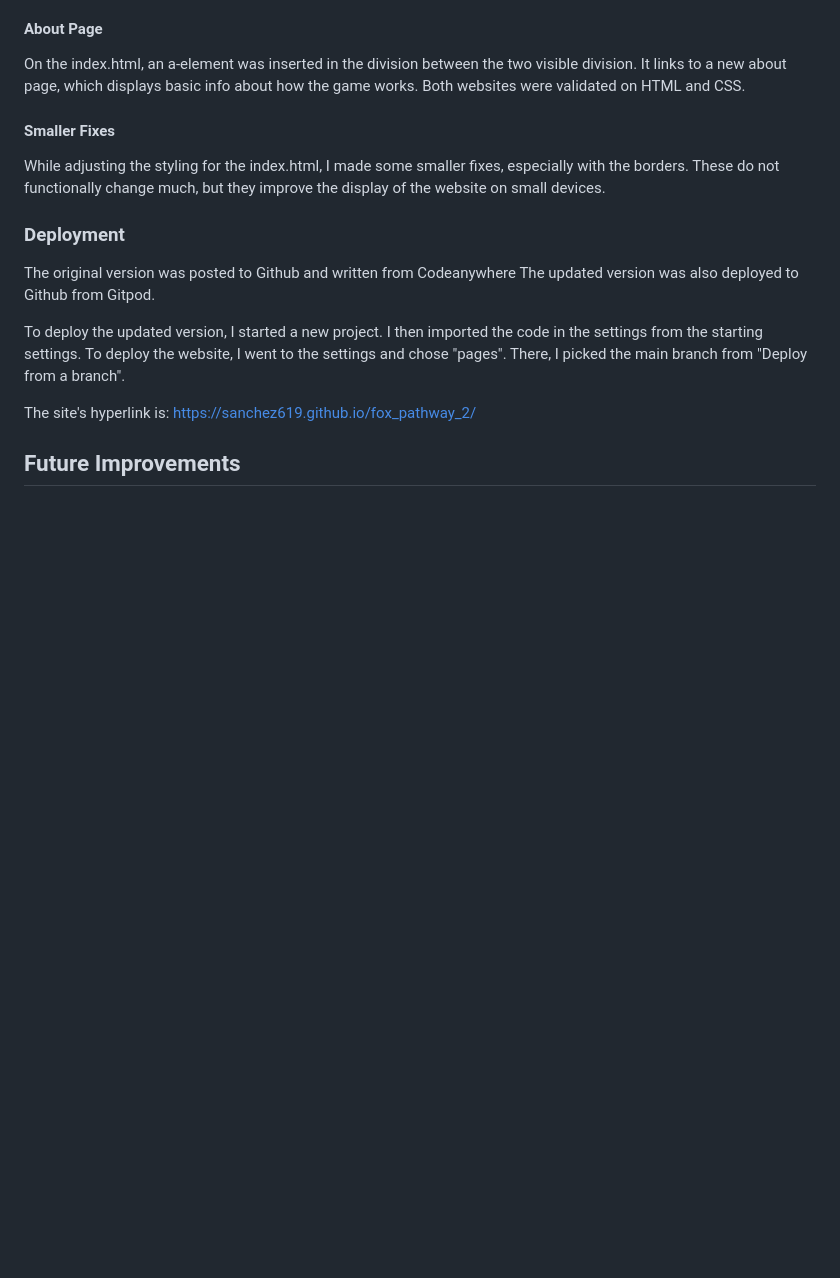
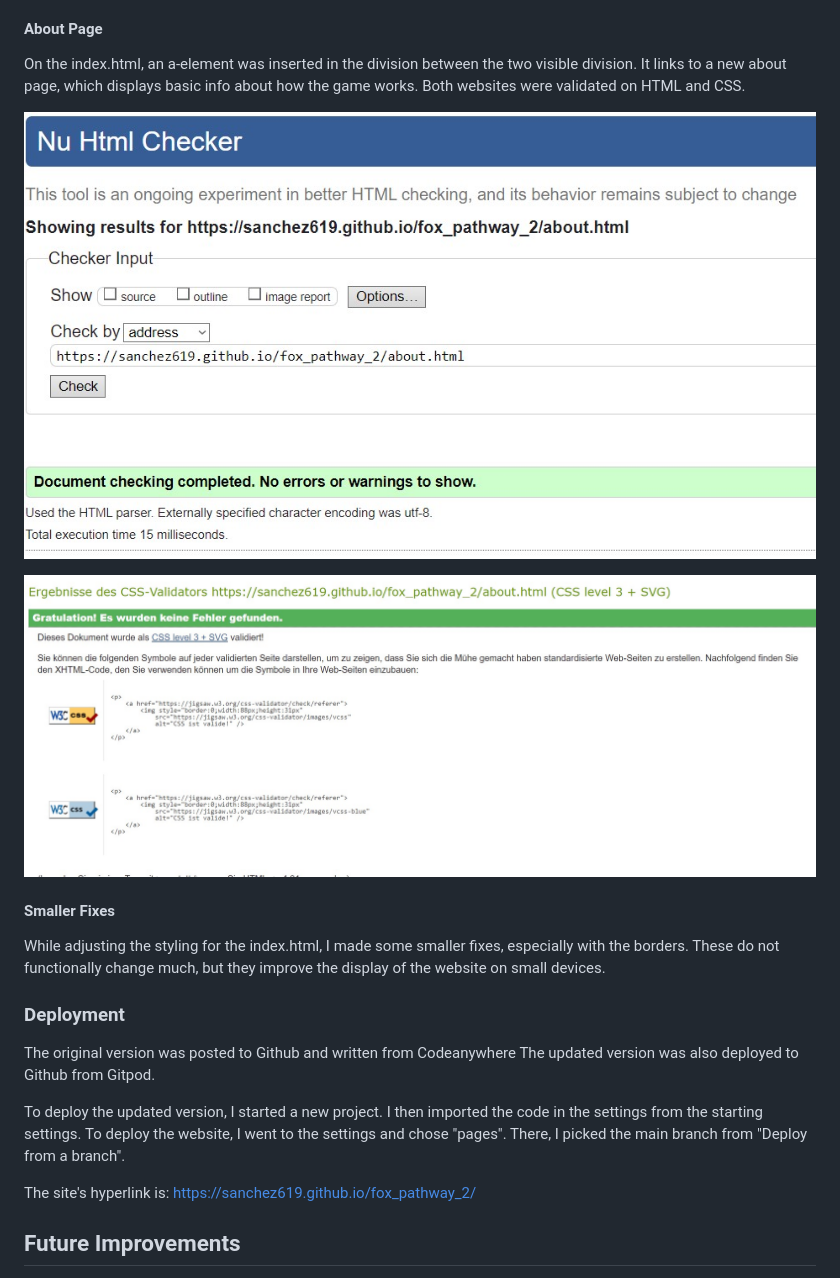
Before and after one commit to sanchez619/fox_pathway_2, a Markdown page: README.md, the part around the change. GitHub-like rendering; pictures changed too: assets/images/screenshots/css_validation_about.jpg (added), assets/images/screenshots/html_validation_about.jpg (added); blank space fills up the shorter version.

Commit message:
chore: add screenshots for validation of about html

```diff
--- a/README.md
+++ b/README.md
@@ -197,6 +197,10 @@ On the index.html, an a-element was inserted in the division between the two vis
 It links to a new about page, which displays basic info about how the game works.
 Both websites were validated on HTML and CSS.
 
+![About html Validation](assets/images/screenshots/html_validation_about.jpg)
+
+![About css Validation](assets/images/screenshots/css_validation_about.jpg)
+
 #### Smaller Fixes
 
 While adjusting the styling for the index.html, I made some smaller fixes, especially with the borders.
```
